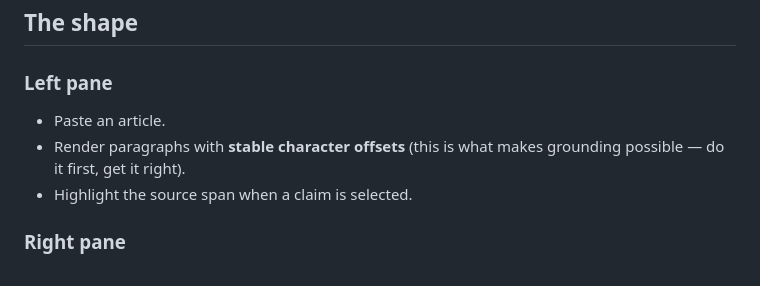
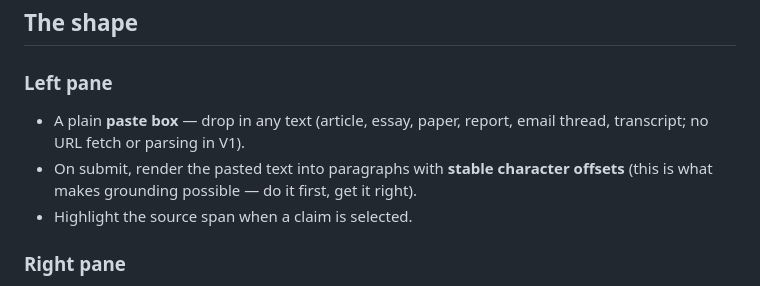
Before and after one commit to DanielTuero/Re-read, a Markdown page: Brainstorm/v1-build-plan.md, the part around the change. Drawn GitHub-style.

Commit message:
V1 left pane: generalize input to a plain paste box (any text, not just articles)
Co-Authored-By: Claude Opus 4.8 <noreply@anthropic.com>

```diff
--- a/Brainstorm/v1-build-plan.md
+++ b/Brainstorm/v1-build-plan.md
@@ -18,9 +18,10 @@ premise/support chain you walk when you trace an argument to where it breaks.
 ## The shape
 
 ### Left pane
-- Paste an article.
-- Render paragraphs with **stable character offsets** (this is what makes grounding possible — do
-  it first, get it right).
+- A plain **paste box** — drop in any text (article, essay, paper, report, email thread, transcript;
+  no URL fetch or parsing in V1).
+- On submit, render the pasted text into paragraphs with **stable character offsets** (this is what
+  makes grounding possible — do it first, get it right).
 - Highlight the source span when a claim is selected.
 
 ### Right pane
```
